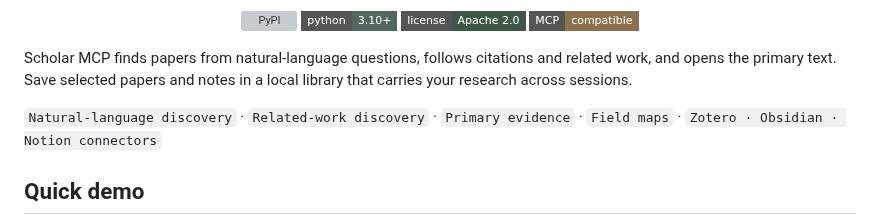
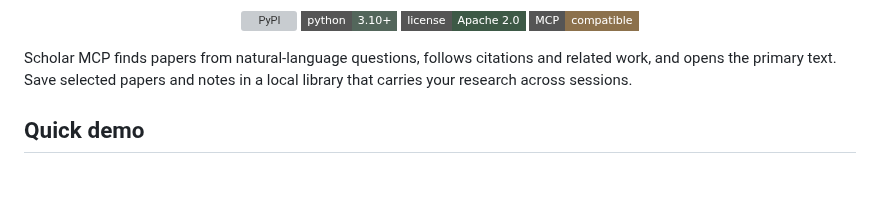
Before and after one commit to Liyux3/scholar-mcp, a Markdown page: README.md, the part around the change. Drawn GitHub-style; badges without logos; blank space fills up the shorter version; grey boxes are pictures that could not be loaded.

Commit message:
trim redundant README feature tags

```diff
--- a/README.md
+++ b/README.md
@@ -27,8 +27,6 @@
 </p>
 
 Scholar MCP finds papers from natural-language questions, follows citations and related work, and opens the primary text. Save selected papers and notes in a local library that carries your research across sessions.
-
-`Natural-language discovery` · `Related-work discovery` · `Primary evidence` · `Field maps` · `Zotero · Obsidian · Notion connectors`
 
 ## Quick demo
 
```
